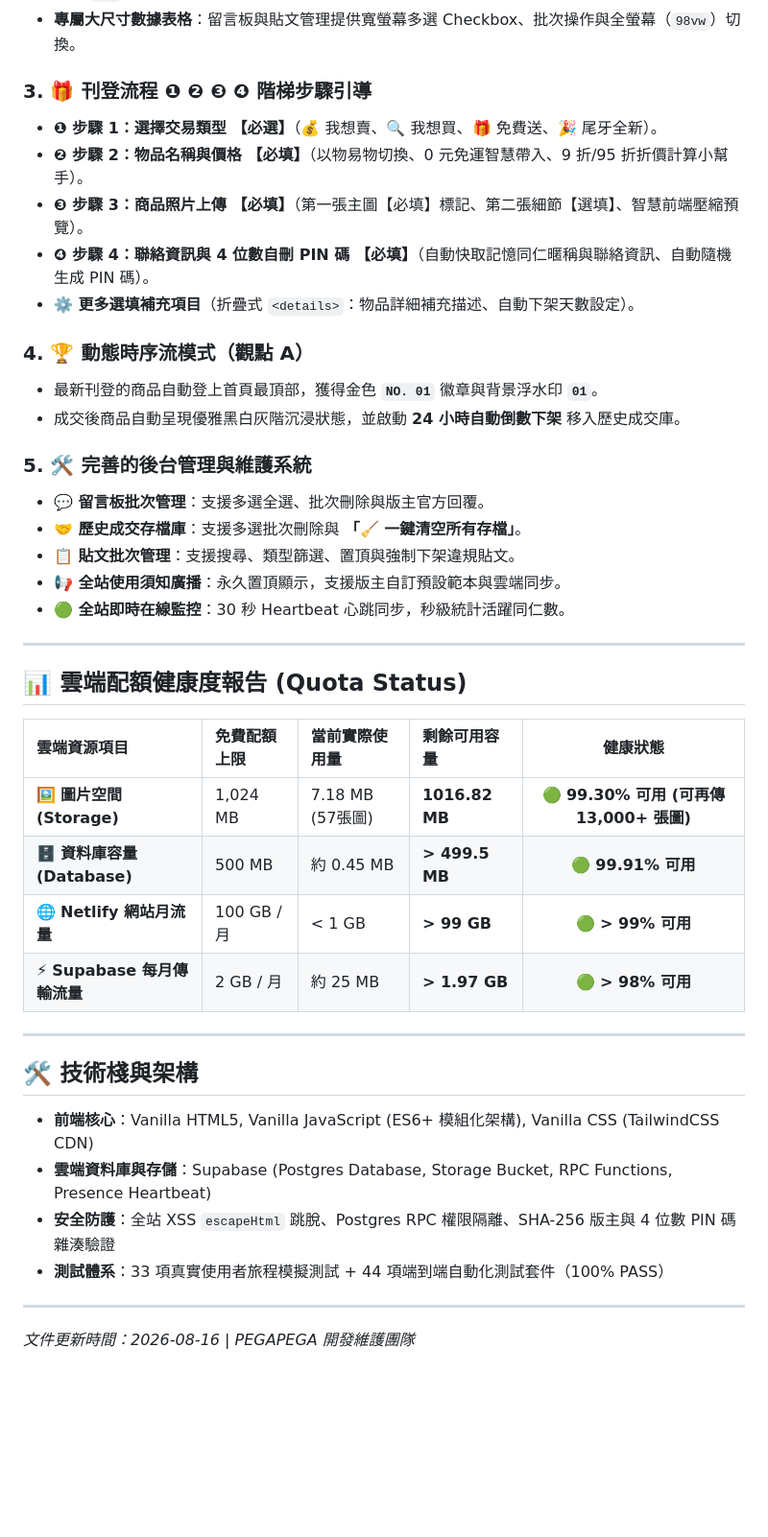
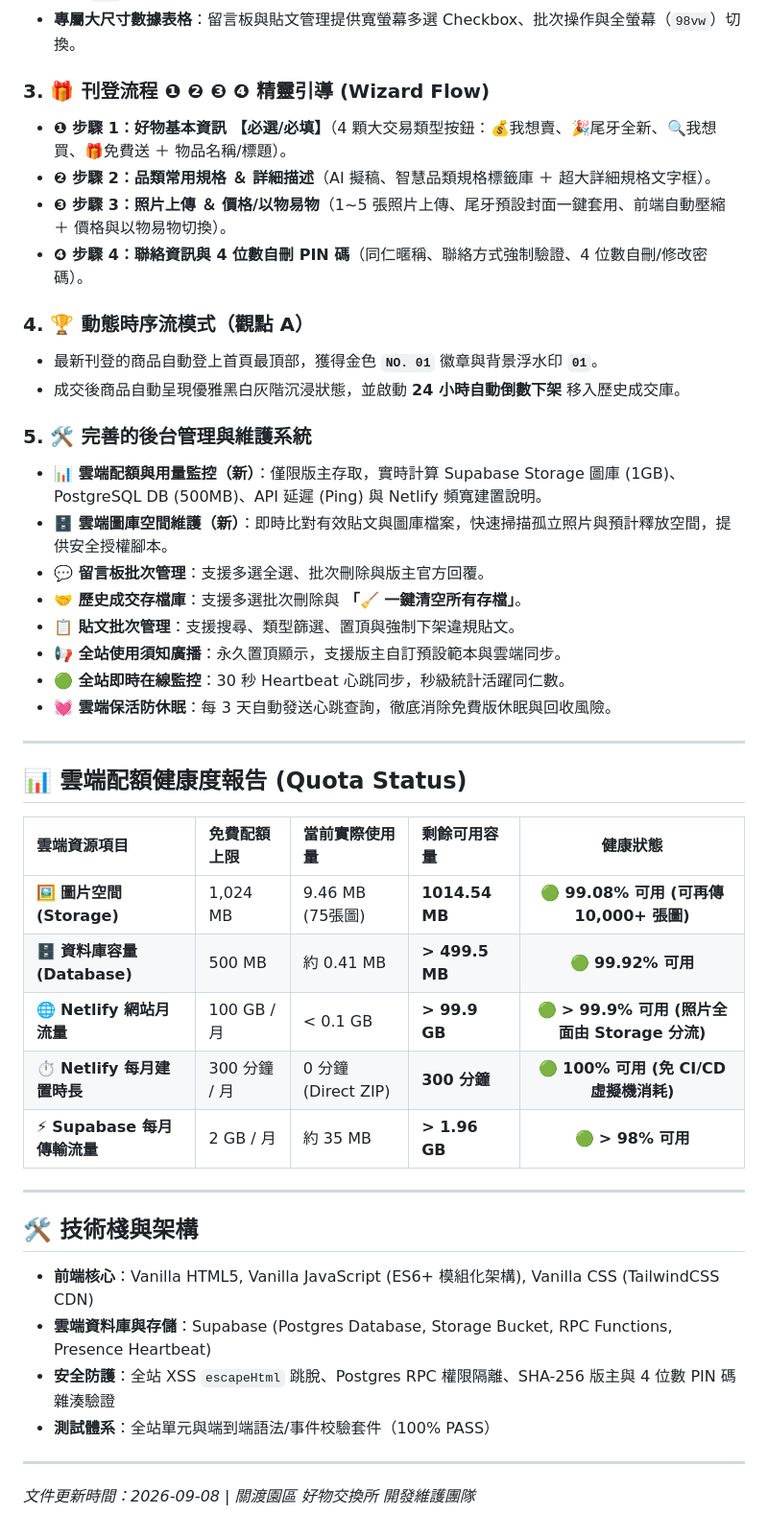
Before and after one commit to pega-secondhand-space/pega-market, a Markdown page: README.md, the part around the change. Shown at 96% size. Rendered like a GitHub page; blank space fills up the shorter version.

Commit message:
docs: 更新專案進度清單與README雲端配額及4步驟精靈說明

```diff
--- a/README.md
+++ b/README.md
@@ -28,23 +28,25 @@
 - **全域 `ESC` 鍵一鍵關閉**：按下鍵盤 Escape 鍵即可瞬間關閉任何彈窗，操作順暢極速。
 - **專屬大尺寸數據表格**：留言板與貼文管理提供寬螢幕多選 Checkbox、批次操作與全螢幕（`98vw`）切換。
 
-### 3. 🎁 刊登流程 ❶ ❷ ❸ ❹ 階梯步驟引導
-- **❶ 步驟 1：選擇交易類型 【必選】**（💰 我想賣、🔍 我想買、🎁 免費送、🎉 尾牙全新）。
-- **❷ 步驟 2：物品名稱與價格 【必填】**（以物易物切換、0 元免運智慧帶入、9 折/95 折折價計算小幫手）。
-- **❸ 步驟 3：商品照片上傳 【必填】**（第一張主圖【必填】標記、第二張細節【選填】、智慧前端壓縮預覽）。
-- **❹ 步驟 4：聯絡資訊與 4 位數自刪 PIN 碼 【必填】**（自動快取記憶同仁暱稱與聯絡資訊、自動隨機生成 PIN 碼）。
-- **⚙️ 更多選填補充項目**（折疊式 `<details>`：物品詳細補充描述、自動下架天數設定）。
+### 3. 🎁 刊登流程 ❶ ❷ ❸ ❹ 精靈引導 (Wizard Flow)
+- **❶ 步驟 1：好物基本資訊 【必選/必填】**（4 顆大交易類型按鈕：💰我想賣、🎉尾牙全新、🔍我想買、🎁免費送 ＋ 物品名稱/標題）。
+- **❷ 步驟 2：品類常用規格 ＆ 詳細描述**（AI 擬稿、智慧品類規格標籤庫 ＋ 超大詳細規格文字框）。
+- **❸ 步驟 3：照片上傳 ＆ 價格/以物易物**（1~5 張照片上傳、尾牙預設封面一鍵套用、前端自動壓縮 ＋ 價格與以物易物切換）。
+- **❹ 步驟 4：聯絡資訊與 4 位數自刪 PIN 碼**（同仁暱稱、聯絡方式強制驗證、4 位數自刪/修改密碼）。
 
 ### 4. 🏆 動態時序流模式（觀點 A）
 - 最新刊登的商品自動登上首頁最頂部，獲得金色 **`NO. 01`** 徽章與背景浮水印 **`01`**。
 - 成交後商品自動呈現優雅黑白灰階沉浸狀態，並啟動 **24 小時自動倒數下架** 移入歷史成交庫。
 
 ### 5. 🛠️ 完善的後台管理與維護系統
+- **📊 雲端配額與用量監控（新）**：僅限版主存取，實時計算 Supabase Storage 圖庫 (1GB)、PostgreSQL DB (500MB)、API 延遲 (Ping) 與 Netlify 頻寬建置說明。
+- **🗄️ 雲端圖庫空間維護（新）**：即時比對有效貼文與圖庫檔案，快速掃描孤立照片與預計釋放空間，提供安全授權腳本。
 - **💬 留言板批次管理**：支援多選全選、批次刪除與版主官方回覆。
 - **🤝 歷史成交存檔庫**：支援多選批次刪除與 **「🧹 一鍵清空所有存檔」**。
 - **📋 貼文批次管理**：支援搜尋、類型篩選、置頂與強制下架違規貼文。
 - **📢 全站使用須知廣播**：永久置頂顯示，支援版主自訂預設範本與雲端同步。
 - **🟢 全站即時在線監控**：30 秒 Heartbeat 心跳同步，秒級統計活躍同仁數。
+- **💓 雲端保活防休眠**：每 3 天自動發送心跳查詢，徹底消除免費版休眠與回收風險。
 
 ---
 
@@ -52,10 +54,11 @@
 
 | 雲端資源項目 | 免費配額上限 | 當前實際使用量 | 剩餘可用容量 | 健康狀態 |
 | :--- | :--- | :--- | :--- | :---: |
-| 🖼️ **圖片空間 (Storage)** | 1,024 MB | 7.18 MB (57張圖) | **1016.82 MB** | 🟢 **99.30% 可用 (可再傳 13,000+ 張圖)** |
-| 🗄️ **資料庫容量 (Database)** | 500 MB | 約 0.45 MB | **> 499.5 MB** | 🟢 **99.91% 可用** |
-| 🌐 **Netlify 網站月流量** | 100 GB / 月 | < 1 GB | **> 99 GB** | 🟢 **> 99% 可用** |
-| ⚡ **Supabase 每月傳輸流量** | 2 GB / 月 | 約 25 MB | **> 1.97 GB** | 🟢 **> 98% 可用** |
+| 🖼️ **圖片空間 (Storage)** | 1,024 MB | 9.46 MB (75張圖) | **1014.54 MB** | 🟢 **99.08% 可用 (可再傳 10,000+ 張圖)** |
+| 🗄️ **資料庫容量 (Database)** | 500 MB | 約 0.41 MB | **> 499.5 MB** | 🟢 **99.92% 可用** |
+| 🌐 **Netlify 網站月流量** | 100 GB / 月 | < 0.1 GB | **> 99.9 GB** | 🟢 **> 99.9% 可用 (照片全面由 Storage 分流)** |
+| ⏱️ **Netlify 每月建置時長** | 300 分鐘 / 月 | 0 分鐘 (Direct ZIP) | **300 分鐘** | 🟢 **100% 可用 (免 CI/CD 虛擬機消耗)** |
+| ⚡ **Supabase 每月傳輸流量** | 2 GB / 月 | 約 35 MB | **> 1.96 GB** | 🟢 **> 98% 可用** |
 
 ---
 
@@ -64,8 +67,8 @@
 - **前端核心**：Vanilla HTML5, Vanilla JavaScript (ES6+ 模組化架構), Vanilla CSS (TailwindCSS CDN)
 - **雲端資料庫與存儲**：Supabase (Postgres Database, Storage Bucket, RPC Functions, Presence Heartbeat)
 - **安全防護**：全站 XSS `escapeHtml` 跳脫、Postgres RPC 權限隔離、SHA-256 版主與 4 位數 PIN 碼雜湊驗證
-- **測試體系**：33 項真實使用者旅程模擬測試 + 44 項端到端自動化測試套件（100% PASS）
+- **測試體系**：全站單元與端到端語法/事件校驗套件（100% PASS）
 
 ---
 
-*文件更新時間：2026-08-16 | PEGAPEGA 開發維護團隊*
+*文件更新時間：2026-09-08 | 關渡園區 好物交換所 開發維護團隊*
```
Also changed, not shown: PROJECT_PROGRESS.md (+7 -1 lines).
